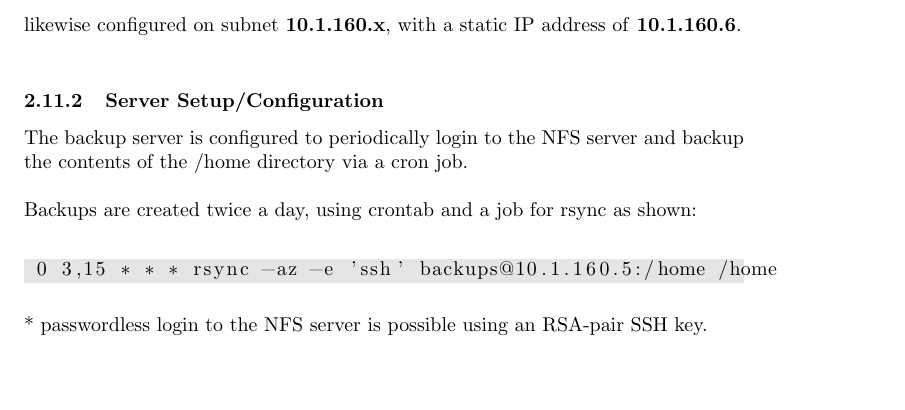
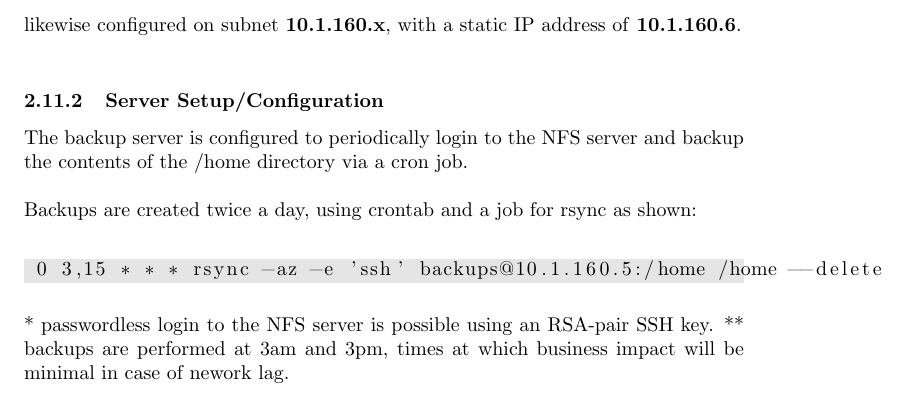
Before and after one commit to davidqphan/CS183-final-project, a LaTeX document (main.tex, which reads implementation/backups/main.tex): part of page 18 of 18, cut so that both start at the same text, the shorter picture padded with empty space. Compiled offline with pdfLaTeX.

Commit message:
adds more to backups

```diff
--- a/implementation/backups/main.tex
+++ b/implementation/backups/main.tex
@@ -23,7 +23,9 @@ backup the contents of the \lstinline$/home$ directory via a cron job. \\
 Backups are created twice a day, using crontab and a job for rsync as shown: \\
 
 \begin{lstlisting}[backgroundcolor=\color{Gray}]
- 0 3,15 * * * rsync -az -e 'ssh' backups@10.1.160.5:/home /home
+ 0 3,15 * * * rsync -az -e 'ssh' backups@10.1.160.5:/home /home --delete
 \end{lstlisting}
 \vspace{1em}
 * passwordless login to the NFS server is possible using an RSA-pair SSH key.
+** backups are performed at 3am and 3pm, times at which business impact will
+be minimal in case of nework lag.
```
